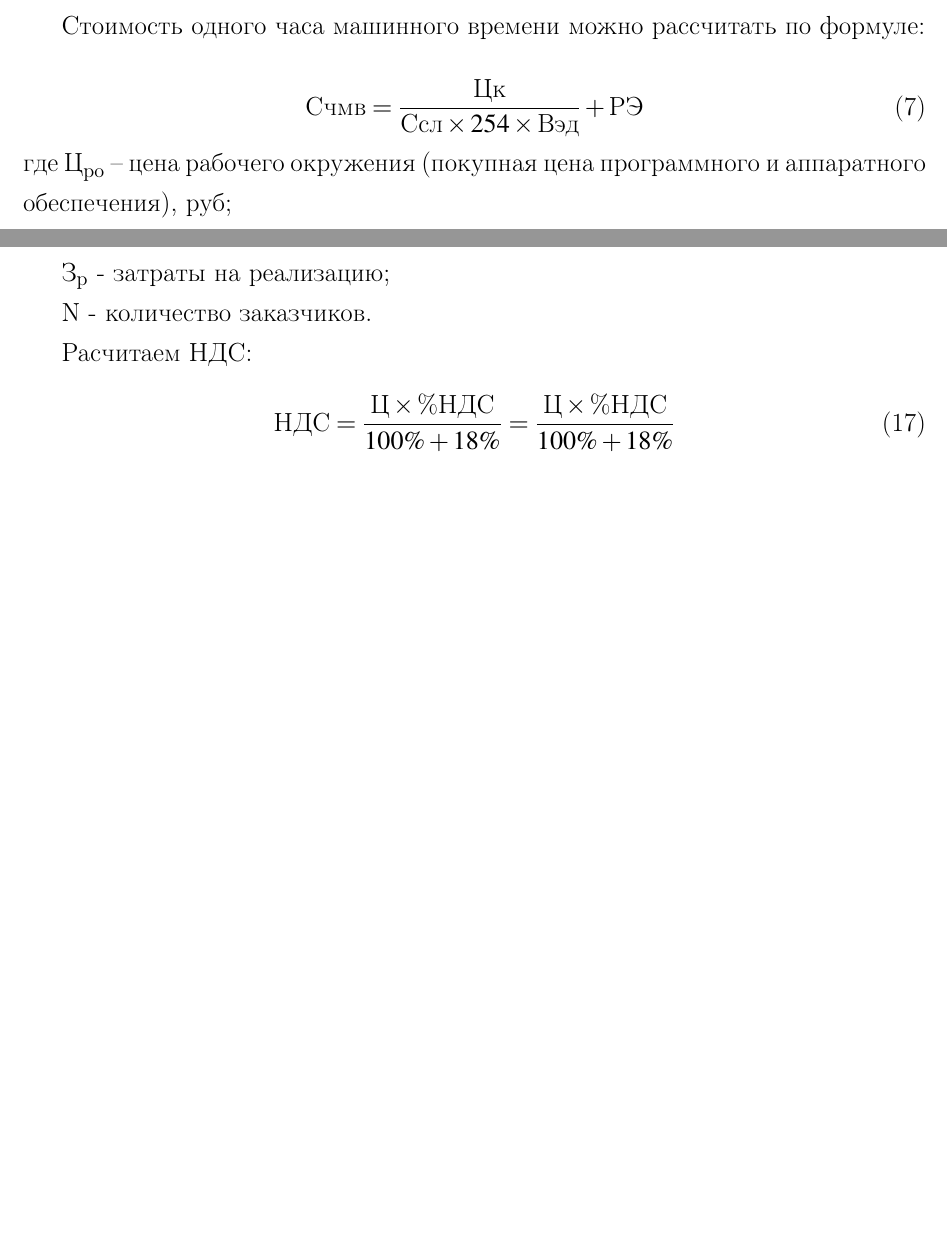
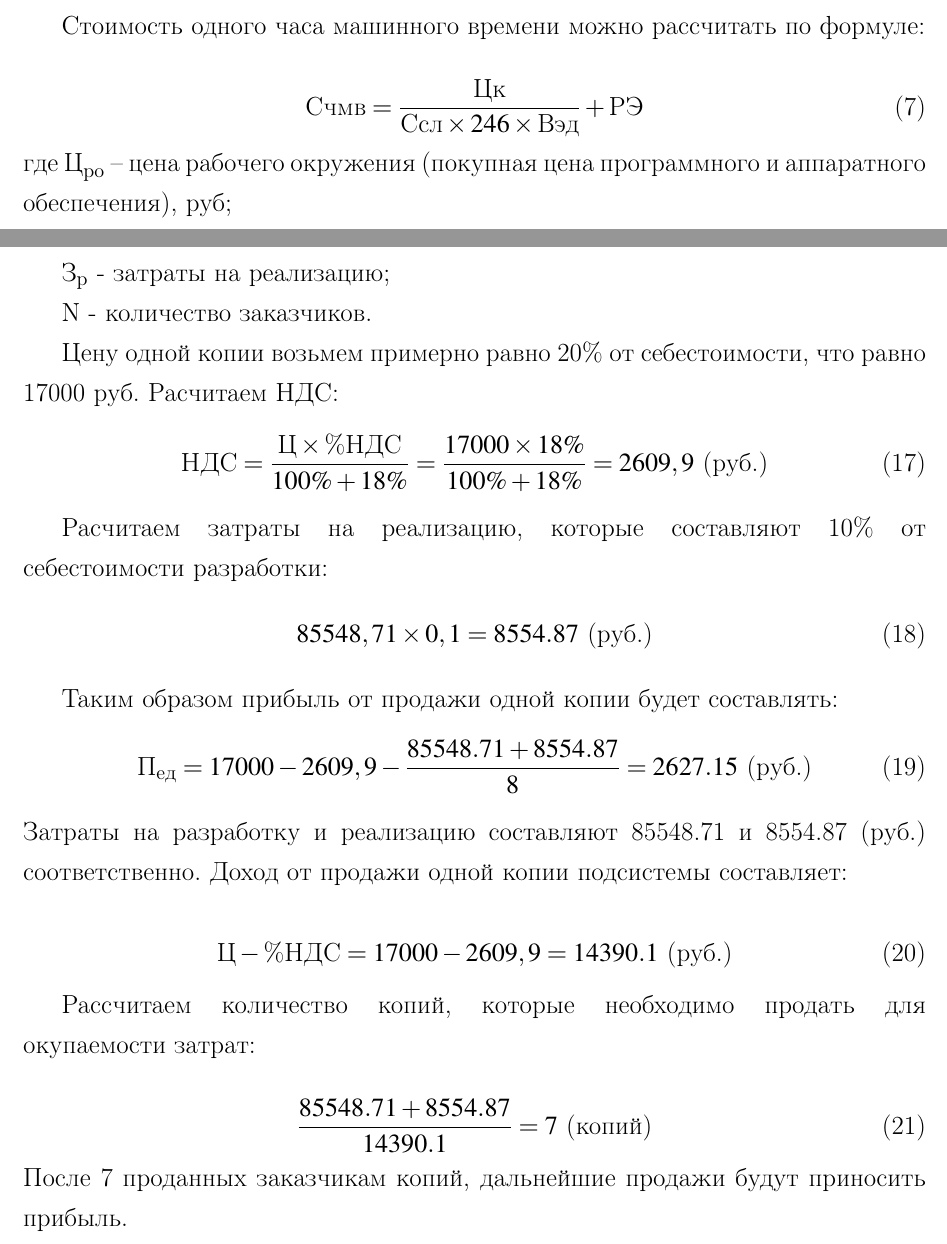
Before and after one commit to NullaWhale/VKR-TeX, a LaTeX document (economic/economic.tex): two parts of pages 4 and 7 of 7, joined at a grey line, cut so that both start at the same text, the shorter picture padded with empty space. Compiled offline with pdfLaTeX.

Commit message:
Major update of economic part

```diff
--- a/economic/economic.tex
+++ b/economic/economic.tex
@@ -126,7 +126,7 @@ T – число месяцев разработки (3 месяцев).\par
 Стоимость одного часа машинного времени можно рассчитать по формуле:\par
 \begin{equation}
 \label{form7}
-	\text{Счмв}=\frac{\text{Цк}}{\text{Ссл}\times 254\times \text{Вэд}}+\text{РЭ}
+	\text{Счмв}=\frac{\text{Цк}}{\text{Ссл}\times 246\times \text{Вэд}}+\text{РЭ}
 \end{equation}
 где $\text{Ц}_\text{ро}$ – цена рабочего окружения (покупная цена программного и аппаратного обеспечения), руб;\par
 Ссл – срок службы компьютера, лет;\par
@@ -237,10 +237,32 @@ $\text{Ц}$ - цена одной копии;\par
 $\text{НДС}$ - налог на добавленную стоимость;\par
 $\text{З}_\text{р}$ - затраты на реализацию;\par
 N - количество заказчиков.\par
+Цену одной копии возьмем примерно равно 20\% от себестоимости, что равно 17000 руб.
 Расчитаем НДС:
 \begin{equation}
 \label{form14}
-	\text{НДС}=\frac{\text{Ц}\times \text{\%НДС}}{100\%+18\%}=\frac{\text{Ц}\times \text{\%НДС}}{100\%+18\%}
+	\text{НДС}=\frac{\text{Ц}\times \text{\%НДС}}{100\%+18\%}=\frac{17000\times 18\%}{100\%+18\%}=2609,9 \text{ (руб.)}
+\end{equation}\par
+Расчитаем затраты на реализацию, которые составляют 10\% от себестоимости разработки:
+\begin{equation}
+\label{form15}
+	85548,71\times 0,1 = 8554.87 \text{ (руб.)}
+\end{equation}\par
+Таким образом прибыль от продажи одной копии будет составлять:
+\begin{equation}
+\label{form16}
+	\text{П}_\text{ед}=17000-2609,9-\frac{85548.71+8554.87}{8}=2627.15\text{ (руб.)}
 \end{equation}
+Затраты на разработку и реализацию составляют 85548.71 и 8554.87 (руб.) соответственно. Доход от продажи одной копии подсистемы составляет:\par
+\begin{equation}
+\label{form17}
+	\text{Ц}-\text{\%НДС} = 17000-2609,9 = 14390.1 \text{ (руб.)}
+\end{equation}\par
+Рассчитаем количество копий, которые необходимо продать для окупаемости затрат:\par
+\begin{equation}
+\label{form18}
+	\frac{85548.71+8554.87}{14390.1}=7 \text{ (копий)}
+\end{equation}
+После 7 проданных заказчикам копий, дальнейшие продажи будут приносить прибыль.
 
 \end{document}
```
Also changed, not shown: economic/economic.tex (2 more changed lines).
